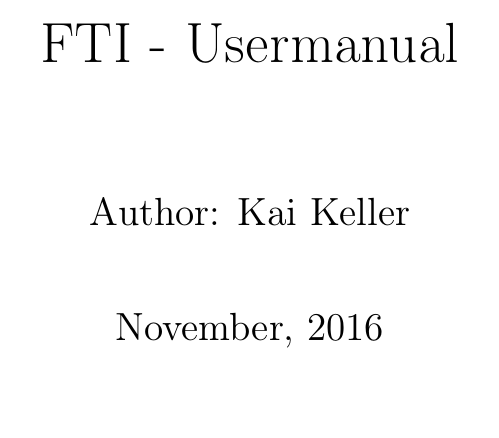
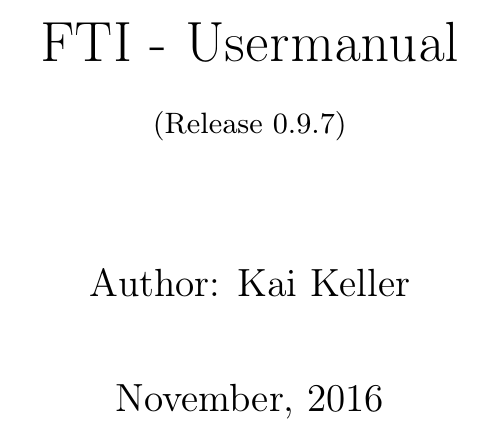
Before and after one commit to leobago/fti, a LaTeX document (doc/manual/manual.tex): part of page 1 of 21, cut so that both start at the same text. Compiled offline with pdfLaTeX.

Commit message:
Add Release specification to manual

```diff
--- a/doc/manual/manual.tex
+++ b/doc/manual/manual.tex
@@ -1,6 +1,6 @@
 \documentclass{refrep}
 %%%%%%%%%% TITLE
-\title{FTI - Usermanual}
+\title{FTI - Usermanual  \\ {\small(Release 0.9.7)}}
 \author{Author: Kai Keller}
 \date{November, 2016}
 %%%%%%%%%% FRAMES
```
Also changed, not shown: doc/manual/manual.pdf.
